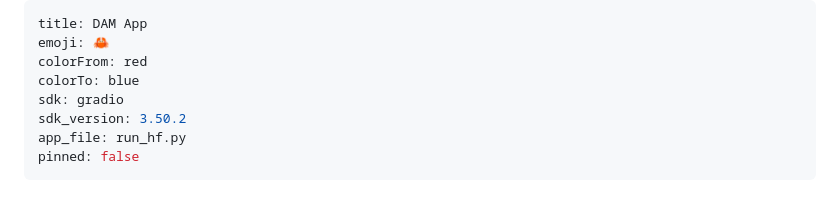
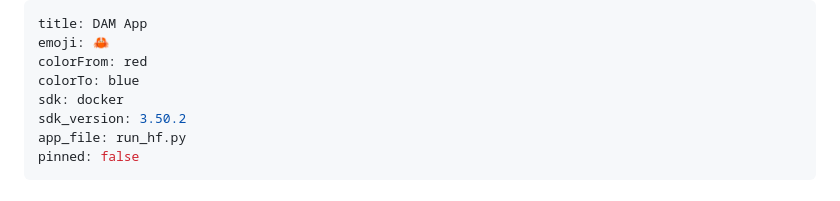
Before and after one commit to AryanSinghaniya/AI-Powered-Digital-Asset-Management, a Markdown page: README.md, the part around the change. Drawn GitHub-style.

Commit message:
Change SDK to Docker

```diff
--- a/README.md
+++ b/README.md
@@ -3,7 +3,7 @@ title: DAM App
 emoji: 🦀
 colorFrom: red
 colorTo: blue
-sdk: gradio
+sdk: docker
 sdk_version: 3.50.2
 app_file: run_hf.py
 pinned: false
```
